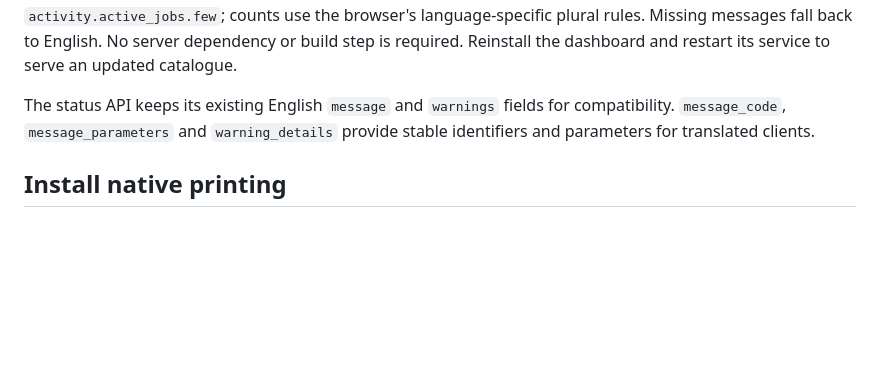
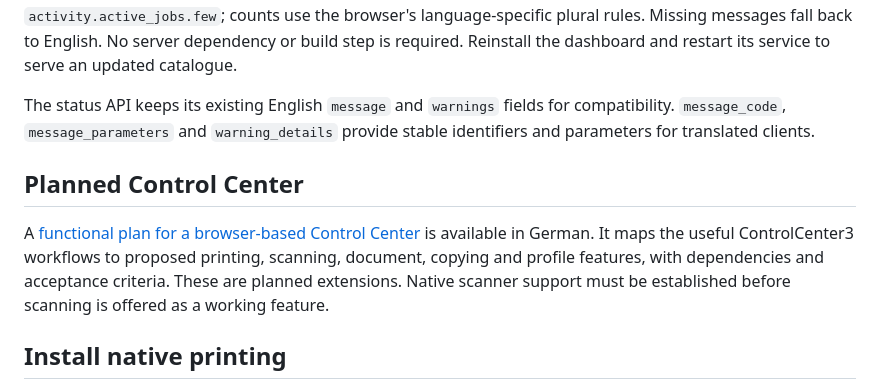
Before and after one commit to Fluffyattack/brother-dcp150c-native, a Markdown page: README.md, the part around the change. Drawn GitHub-style; blank space fills up the shorter version.

Commit message:
Plan browser Control Center features and scanner integration stages

```diff
--- a/README.md
+++ b/README.md
@@ -72,6 +72,10 @@ Translations cover status and error messages, cartridge states, print-job counts
 To add another language, copy an entry in [`dcp150c/static/translations.js`](dcp150c/static/translations.js), use its standard language tag as the key and translate the messages. Keep identifiers and `{parameter}` names unchanged. Set `direction` to `rtl` for a language written from right to left and add any needed plural categories such as `activity.active_jobs.few`; counts use the browser's language-specific plural rules. Missing messages fall back to English. No server dependency or build step is required. Reinstall the dashboard and restart its service to serve an updated catalogue.
 
 The status API keeps its existing English `message` and `warnings` fields for compatibility. `message_code`, `message_parameters` and `warning_details` provide stable identifiers and parameters for translated clients.
+
+## Planned Control Center
+
+A [functional plan for a browser-based Control Center](docs/control-center-plan.de.md) is available in German. It maps the useful ControlCenter3 workflows to proposed printing, scanning, document, copying and profile features, with dependencies and acceptance criteria. These are planned extensions. Native scanner support must be established before scanning is offered as a working feature.
 
 ## Install native printing
 
```
Also changed, not shown: docs/control-center-plan.de.md (added, +155 -0 lines).
